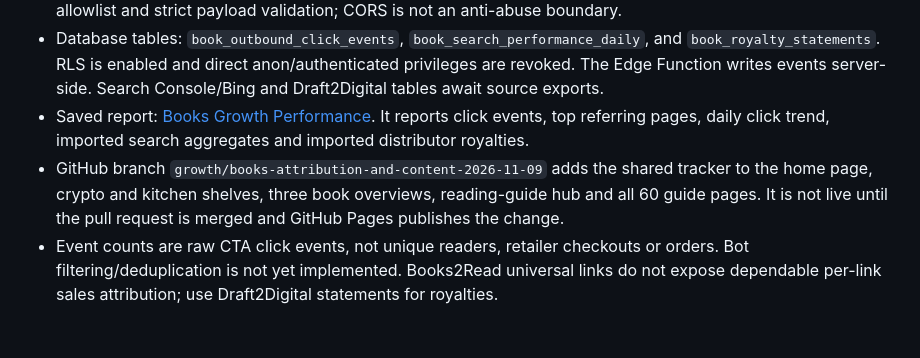
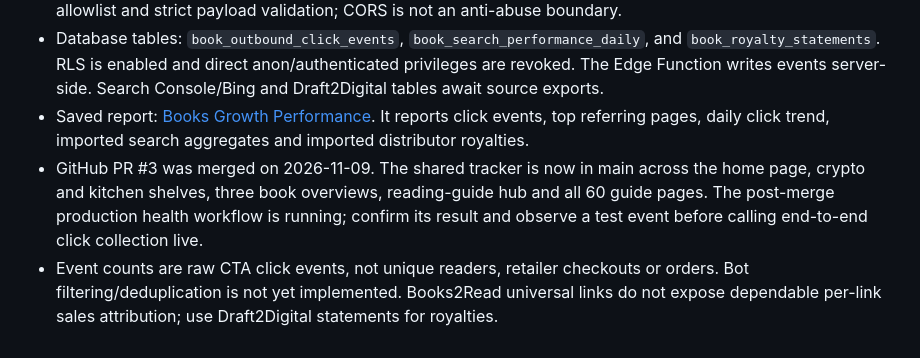
Before and after one commit to tjs-a11y/tjs-a11y-books, a Markdown page: growth/BOOK_REVENUE_ENGINE.md, the part around the change. GitHub-like rendering.

Commit message:
Record merged content and attribution rollout

```diff
--- a/growth/BOOK_REVENUE_ENGINE.md
+++ b/growth/BOOK_REVENUE_ENGINE.md
@@ -172,5 +172,5 @@ The governing rule: **useful content earns discovery; a clear recommendation ear
 - Deployed Supabase Edge Function: `book-click`. It accepts only approved Books2Read destinations and records book slug, source path, CTA placement and timestamp. It does not collect names, emails, IP addresses, cookies or fingerprints. It is intentionally public for browser click events, with an exact origin allowlist and strict payload validation; CORS is not an anti-abuse boundary.
 - Database tables: `book_outbound_click_events`, `book_search_performance_daily`, and `book_royalty_statements`. RLS is enabled and direct anon/authenticated privileges are revoked. The Edge Function writes events server-side. Search Console/Bing and Draft2Digital tables await source exports.
 - Saved report: [Books Growth Performance](https://supabase.com/dashboard/project/dejplqevodwfeaemrska/explorer/notebook/34ec8a1d-3f98-4982-a076-5c821e8e034c). It reports click events, top referring pages, daily click trend, imported search aggregates and imported distributor royalties.
-- GitHub branch `growth/books-attribution-and-content-2026-11-09` adds the shared tracker to the home page, crypto and kitchen shelves, three book overviews, reading-guide hub and all 60 guide pages. It is not live until the pull request is merged and GitHub Pages publishes the change.
+- GitHub PR #3 was merged on 2026-11-09. The shared tracker is now in main across the home page, crypto and kitchen shelves, three book overviews, reading-guide hub and all 60 guide pages. The post-merge production health workflow is running; confirm its result and observe a test event before calling end-to-end click collection live.
 - Event counts are raw CTA click events, not unique readers, retailer checkouts or orders. Bot filtering/deduplication is not yet implemented. Books2Read universal links do not expose dependable per-link sales attribution; use Draft2Digital statements for royalties.
```
